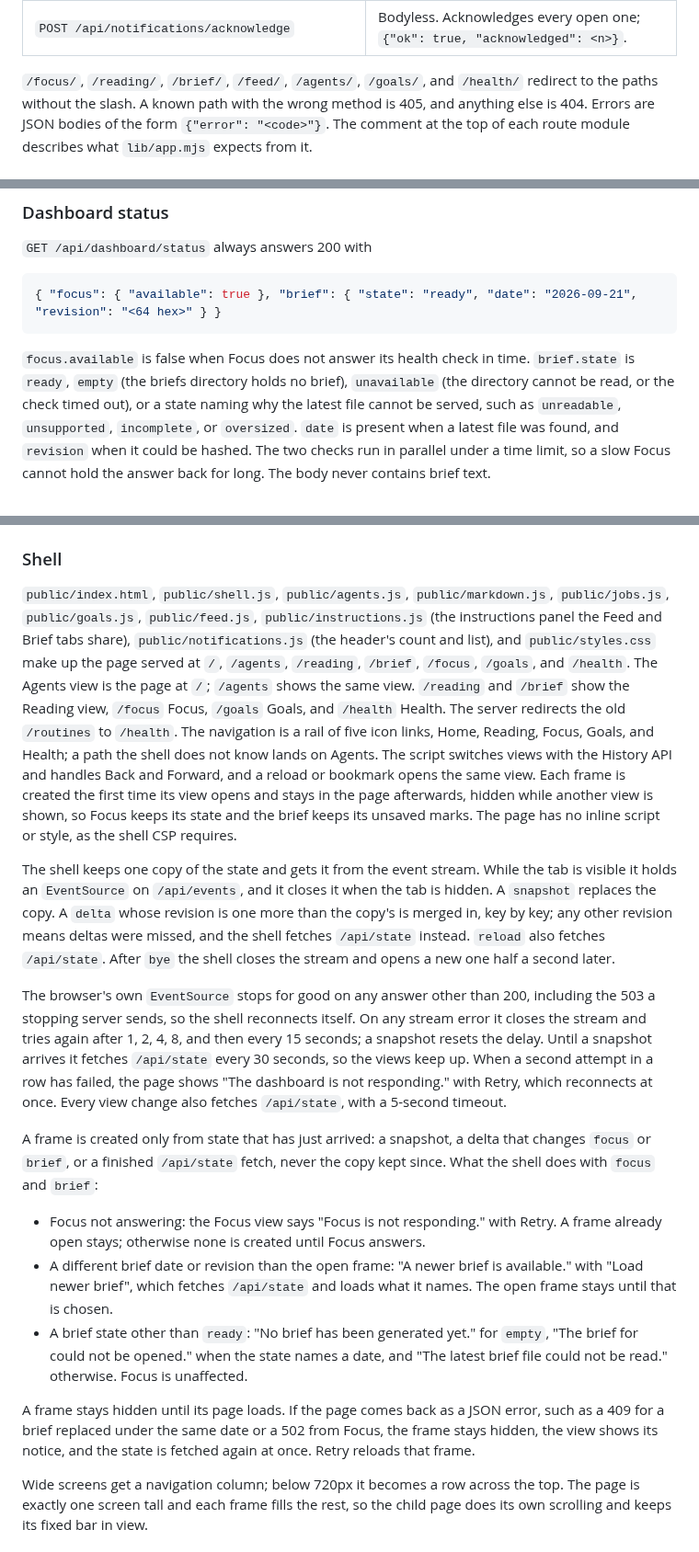
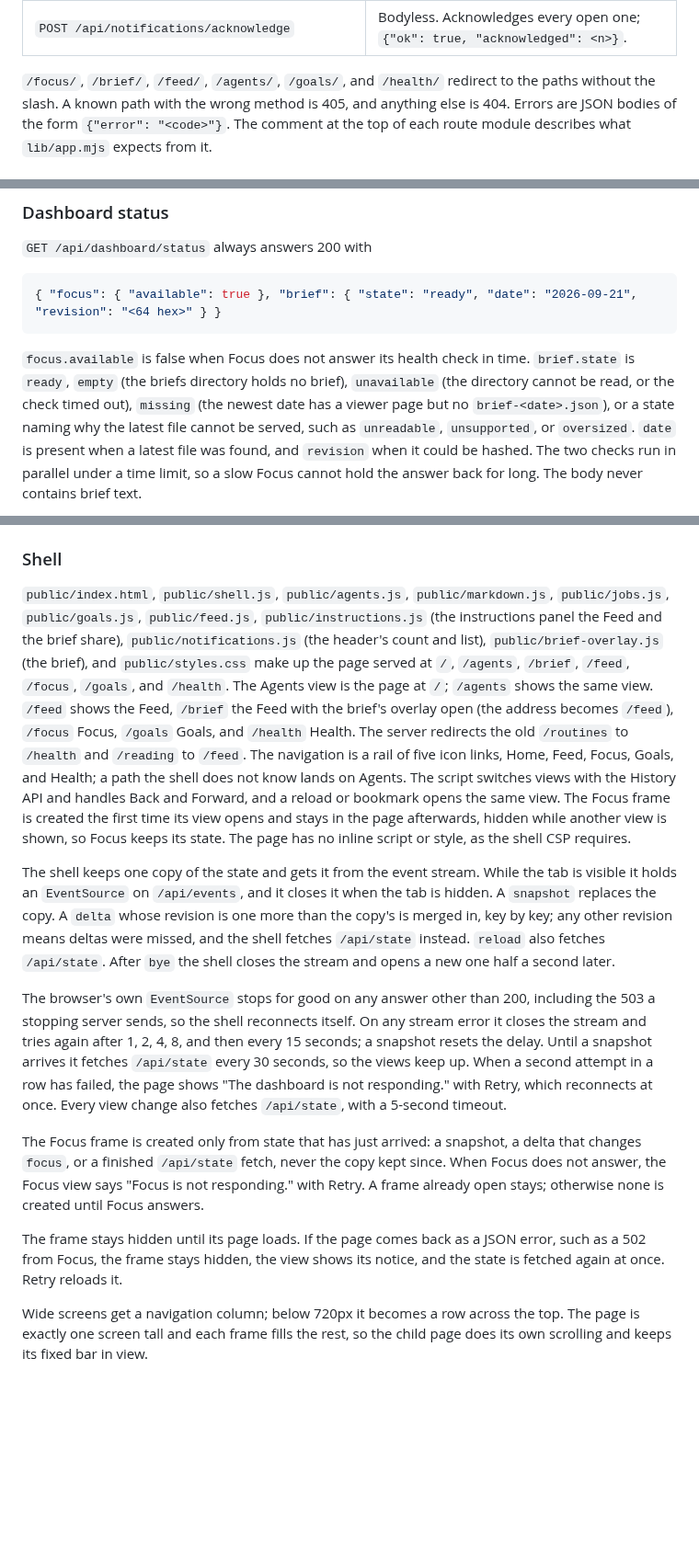
Before and after one commit to hunterphillips/personal-assistant, a Markdown page: dashboard/app/README.md, 3 parts joined by grey strips. Shown at 92% size. Drawn GitHub-style; blank space fills up the shorter version.

```diff
--- a/dashboard/app/README.md
+++ b/dashboard/app/README.md
@@ -67,7 +70,7 @@ Operations are in [docs/operations.md](docs/operations.md).
 | `POST /api/notifications/<id>/acknowledge` | Bodyless. Acknowledges one; `{"ok": true, "acknowledged": 1}`, or `0` when it already was; 404 `no_such_notification` when the store no longer keeps it. |
 | `POST /api/notifications/acknowledge` | Bodyless. Acknowledges every open one; `{"ok": true, "acknowledged": <n>}`. |
 
-`/focus/`, `/reading/`, `/brief/`, `/feed/`, `/agents/`, `/goals/`, and `/health/` redirect to the
+`/focus/`, `/brief/`, `/feed/`, `/agents/`, `/goals/`, and `/health/` redirect to the
 paths without the slash. A known path
 with the wrong method is 405, and anything else is 404. Errors are JSON bodies of the form
 `{"error": "<code>"}`. The comment at the top of each route module describes
@@ -102,9 +105,10 @@ what `lib/app.mjs` expects from it.
 
 `focus.available` is false when Focus does not answer its health check in
 time. `brief.state` is `ready`, `empty` (the briefs directory holds no brief),
-`unavailable` (the directory cannot be read, or the check timed out), or a
-state naming why the latest file cannot be served, such as `unreadable`,
-`unsupported`, `incomplete`, or `oversized`. `date` is present when a latest
+`unavailable` (the directory cannot be read, or the check timed out),
+`missing` (the newest date has a viewer page but no `brief-<date>.json`), or
+a state naming why the latest file cannot be served, such as `unreadable`,
+`unsupported`, or `oversized`. `date` is present when a latest
 file was found, and `revision` when it could be hashed. The two checks run in
 parallel under a time limit, so a slow Focus cannot hold the answer back for
 long. The body never contains brief text.
@@ -444,20 +478,20 @@ here. The snapshot's `jobs` key, `public/jobs.js`, and
 `public/index.html`, `public/shell.js`, `public/agents.js`,
 `public/markdown.js`, `public/jobs.js`, `public/goals.js`,
 `public/feed.js`, `public/instructions.js` (the instructions panel the
-Feed and Brief tabs share), `public/notifications.js` (the header's count
-and list), and `public/styles.css` make up the
-page served at `/`, `/agents`, `/reading`, `/brief`, `/focus`, `/goals`,
-and `/health`. The Agents view is the page at `/`; `/agents` shows the same
-view. `/reading` and `/brief` show the Reading view, `/focus` Focus,
+Feed and the brief share), `public/notifications.js` (the header's count
+and list), `public/brief-overlay.js` (the brief), and `public/styles.css`
+make up the page served at `/`, `/agents`, `/brief`, `/feed`, `/focus`,
+`/goals`, and `/health`. The Agents view is the page at `/`; `/agents`
+shows the same view. `/feed` shows the Feed, `/brief` the Feed with the
+brief's overlay open (the address becomes `/feed`), `/focus` Focus,
 `/goals` Goals, and `/health` Health. The server redirects the old
-`/routines` to `/health`. The navigation is a rail of five icon links,
-Home, Reading, Focus, Goals, and Health; a path the shell does not know
+`/routines` to `/health` and `/reading` to `/feed`. The navigation is a
+rail of five icon links, Home, Feed, Focus, Goals, and Health; a path the shell does not know
 lands on Agents. The script switches views
 with the History API and handles
-Back and Forward, and a reload or bookmark opens the same view. Each frame
-is created the first time its view opens and stays in the page afterwards,
-hidden while another view is shown, so Focus keeps its state and the brief
-keeps its unsaved marks. The page has no inline script or style, as the
+Back and Forward, and a reload or bookmark opens the same view. The Focus
+frame is created the first time its view opens and stays in the page
+afterwards, hidden while another view is shown, so Focus keeps its state. The page has no inline script or style, as the
 shell CSP requires.
 
 The shell keeps one copy of the state and gets it from the event stream.
@@ -477,25 +511,16 @@ up. When a second attempt in a row has failed, the page shows "The
 dashboard is not responding." with Retry, which reconnects at once. Every
 view change also fetches `/api/state`, with a 5-second timeout.
 
-A frame is created only from state that has just arrived: a snapshot, a
-delta that changes `focus` or `brief`, or a finished `/api/state` fetch,
-never the copy kept since. What the shell does with `focus` and `brief`:
-
-- Focus not answering: the Focus view says "Focus is not responding." with
-  Retry. A frame already open stays; otherwise none is created until Focus
-  answers.
-- A different brief date or revision than the open frame: "A newer brief is
-  available." with "Load newer brief", which fetches `/api/state` and loads
-  what it names. The open frame stays until that is chosen.
-- A brief state other than `ready`: "No brief has been generated yet." for
-  `empty`, "The brief for <date> could not be opened." when the state names a
-  date, and "The latest brief file could not be read." otherwise. Focus is
-  unaffected.
-
-A frame stays hidden until its page loads. If the page comes back as a JSON
-error, such as a 409 for a brief replaced under the same date or a 502 from
-Focus, the frame stays hidden, the view shows its notice, and the state is
-fetched again at once. Retry reloads that frame.
+The Focus frame is created only from state that has just arrived: a
+snapshot, a delta that changes `focus`, or a finished `/api/state` fetch,
+never the copy kept since. When Focus does not answer, the Focus view says
+"Focus is not responding." with Retry. A frame already open stays;
+otherwise none is created until Focus answers.
+
+The frame stays hidden until its page loads. If the page comes back as a
+JSON error, such as a 502 from Focus, the frame stays hidden, the view
+shows its notice, and the state is fetched again at once. Retry reloads
+it.
 
 Wide screens get a navigation column; below 720px it becomes a row across the
 top. The page is exactly one screen tall and each frame fills the rest, so the
```
Also changed, not shown: other parts of dashboard/app/README.md (+67 -34 lines), CONTEXT.md (+5 -4 lines), 1 other file.
